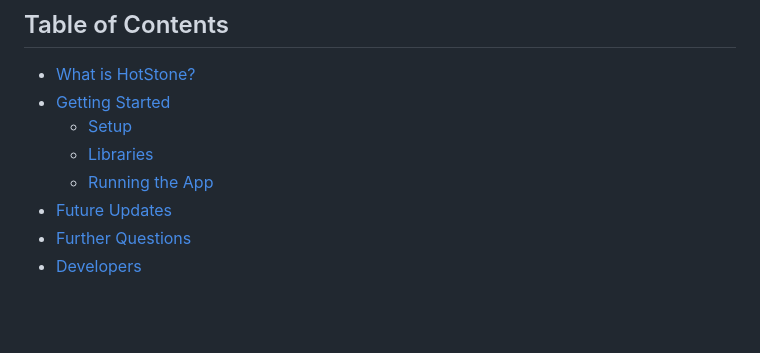
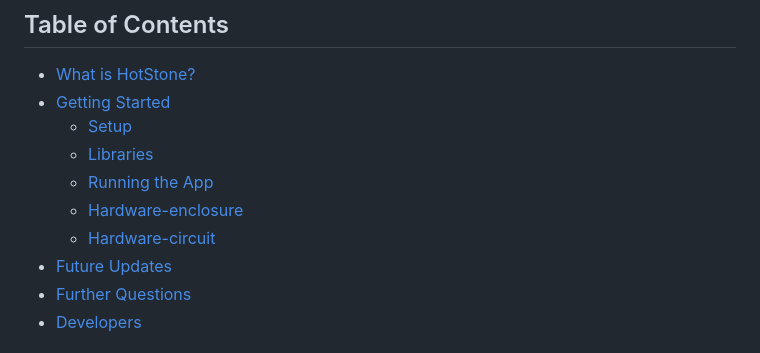
Before and after one commit to ethmacc/CASA0021_GroupPrototypingPitch, a Markdown page: README.md, the part around one of its changes. Drawn GitHub-style; blank space fills up the shorter version.

```diff
--- a/README.md
+++ b/README.md
@@ -11,6 +11,8 @@
     - [Setup](#setup)
     - [Libraries](#libraries-used)
     - [Running the App](#running-the-application)
+    - [Hardware-enclosure](#hardware-enclosure)
+    - [Hardware-circuit](#hardware-circuit)
 - [Future Updates](#future-updates)
 - [Further Questions](#Further-Questions)
 - [Developers](#developers)
```
Also changed, not shown: other parts of README.md (+2 -2 lines).
